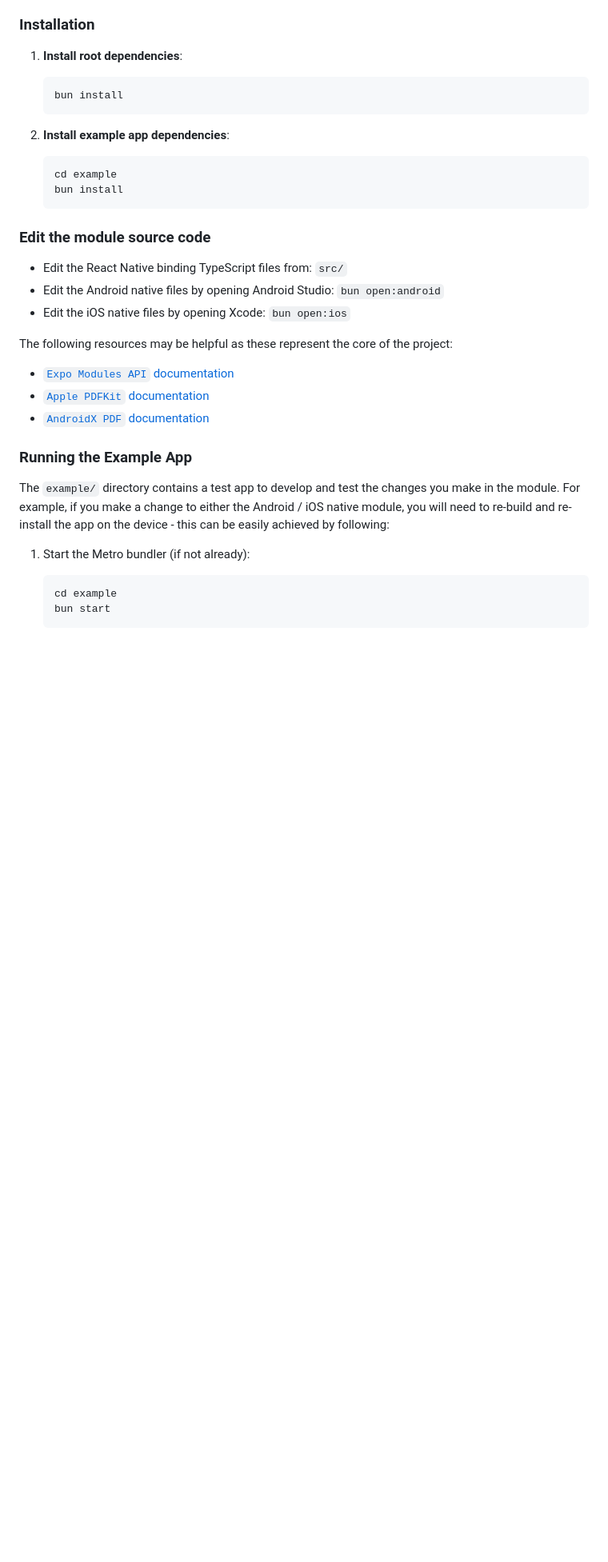
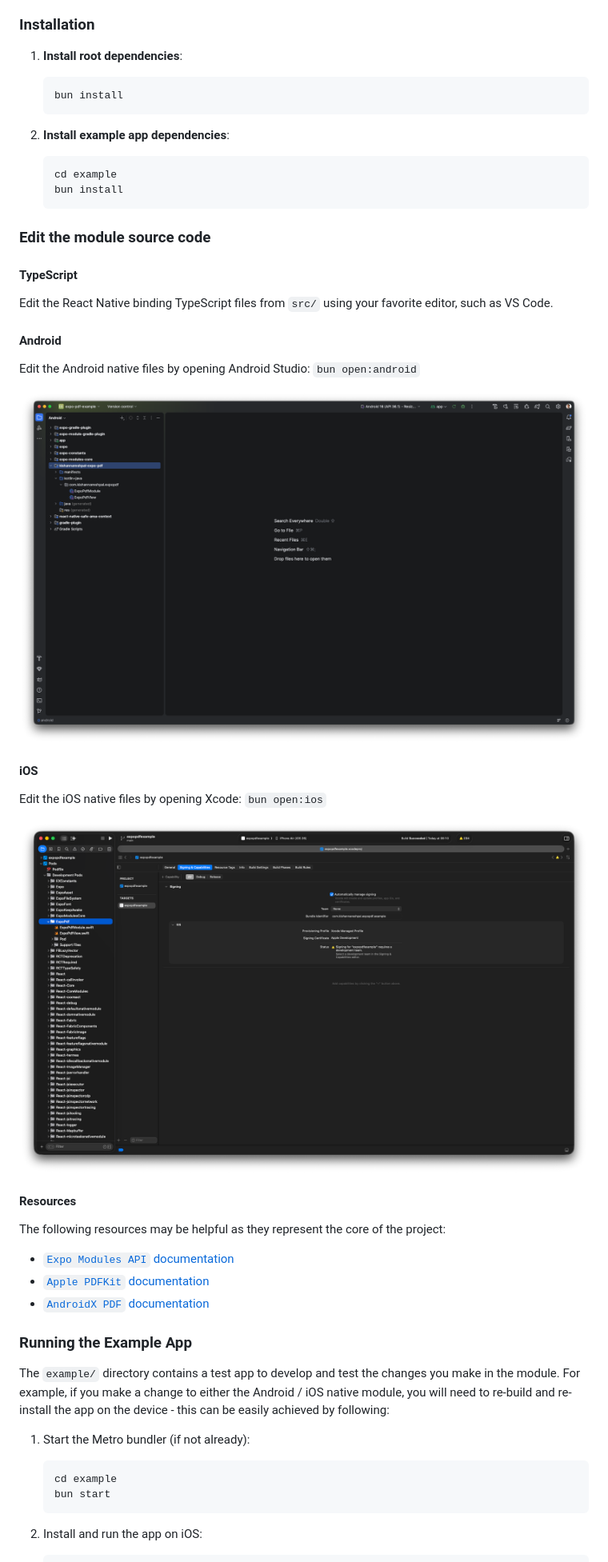
Before and after one commit to kishannareshpal/expo-pdf, a Markdown page: CONTRIBUTING.md, the part around one of its changes. Shown at 80% size. Drawn GitHub-style; pictures changed too: docs/contributing-android.png (added), docs/contributing-ios.png (added); blank space fills up the shorter version.

````diff
--- a/CONTRIBUTING.md
+++ b/CONTRIBUTING.md
@@ -60,11 +64,12 @@ Before you begin:
 ### Installation
 
 1. **Install root dependencies**:
+
    ```bash
    bun install
    ```
+2. **Install example app dependencies**:
 
-2. **Install example app dependencies**:
    ```bash
    cd example
    bun install
@@ -72,11 +77,25 @@ Before you begin:
 
 ### Edit the module source code
 
-- Edit the React Native binding TypeScript files from: `src/`
-- Edit the Android native files by opening Android Studio: `bun open:android`
-- Edit the iOS native files by opening Xcode: `bun open:ios`
+#### TypeScript
 
-The following resources may be helpful as these represent the core of the project:
+Edit the React Native binding TypeScript files from `src/` using your favorite editor, such as VS Code.
+
+#### Android
+
+Edit the Android native files by opening Android Studio: `bun open:android`
+
+![](./docs/contributing-android.png)
+
+#### iOS
+
+Edit the iOS native files by opening Xcode: `bun open:ios`
+
+![](./docs/contributing-ios.png)
+
+#### Resources
+
+The following resources may be helpful as they represent the core of the project:
 
 - [`Expo Modules API` documentation](https://docs.expo.dev/modules/module-api/)
 - [`Apple PDFKit` documentation](https://developer.apple.com/documentation/pdfkit)
@@ -87,8 +106,10 @@ The following resources may be helpful as these represent the core of the projec
 The `example/` directory contains a test app to develop and test the changes you make in the module. For example, if you make a change to either the Android / iOS native module, you will need to re-build and re-install the app on the device - this can be easily achieved by following:
 
 1. Start the Metro bundler (if not already):
+
    ```bash
    cd example
    bun start
    ```
+2. Install and run the app on iOS:
 
````
Also changed, not shown: other parts of CONTRIBUTING.md (+19 -11 lines), README.md (+1 -1 lines), 1 other file.
